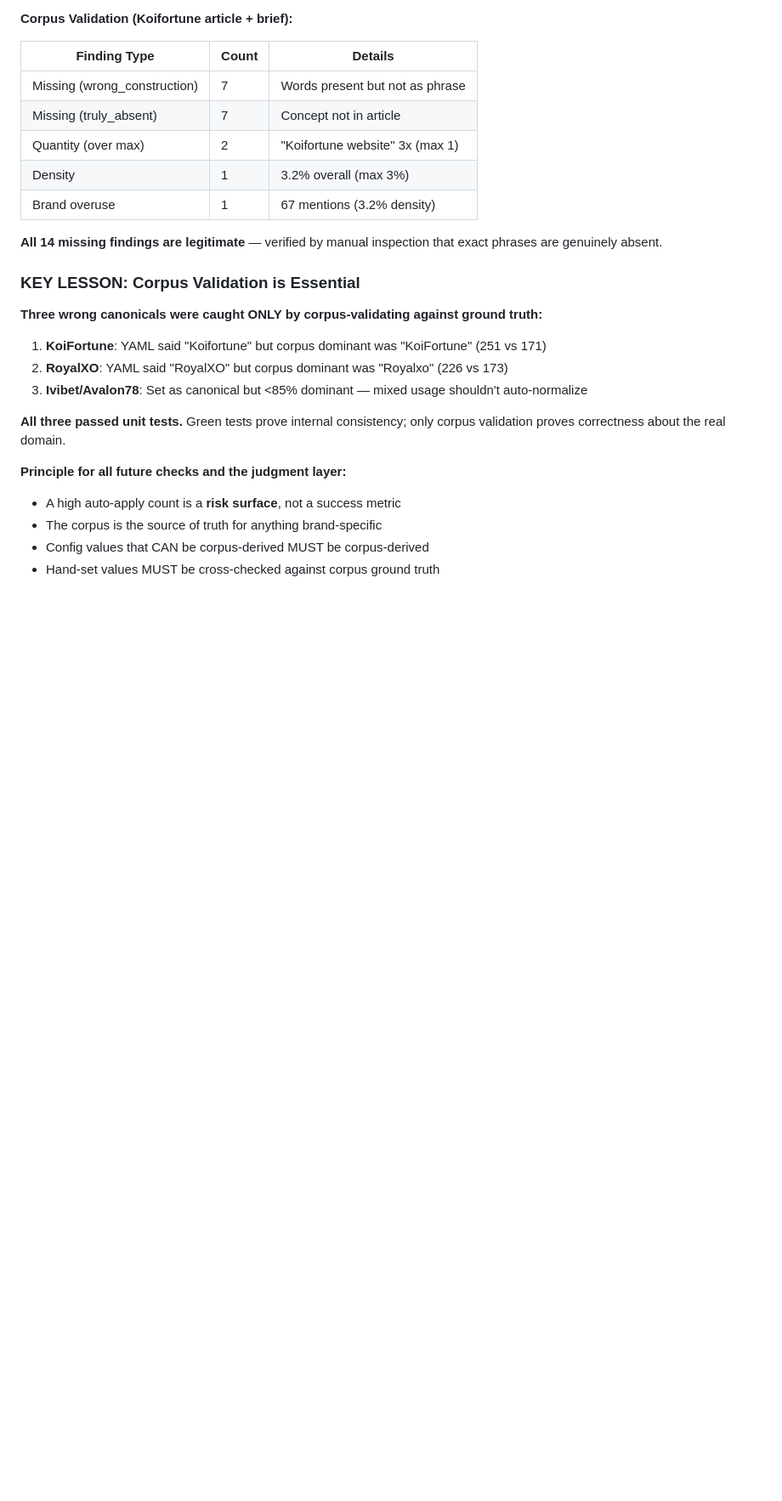
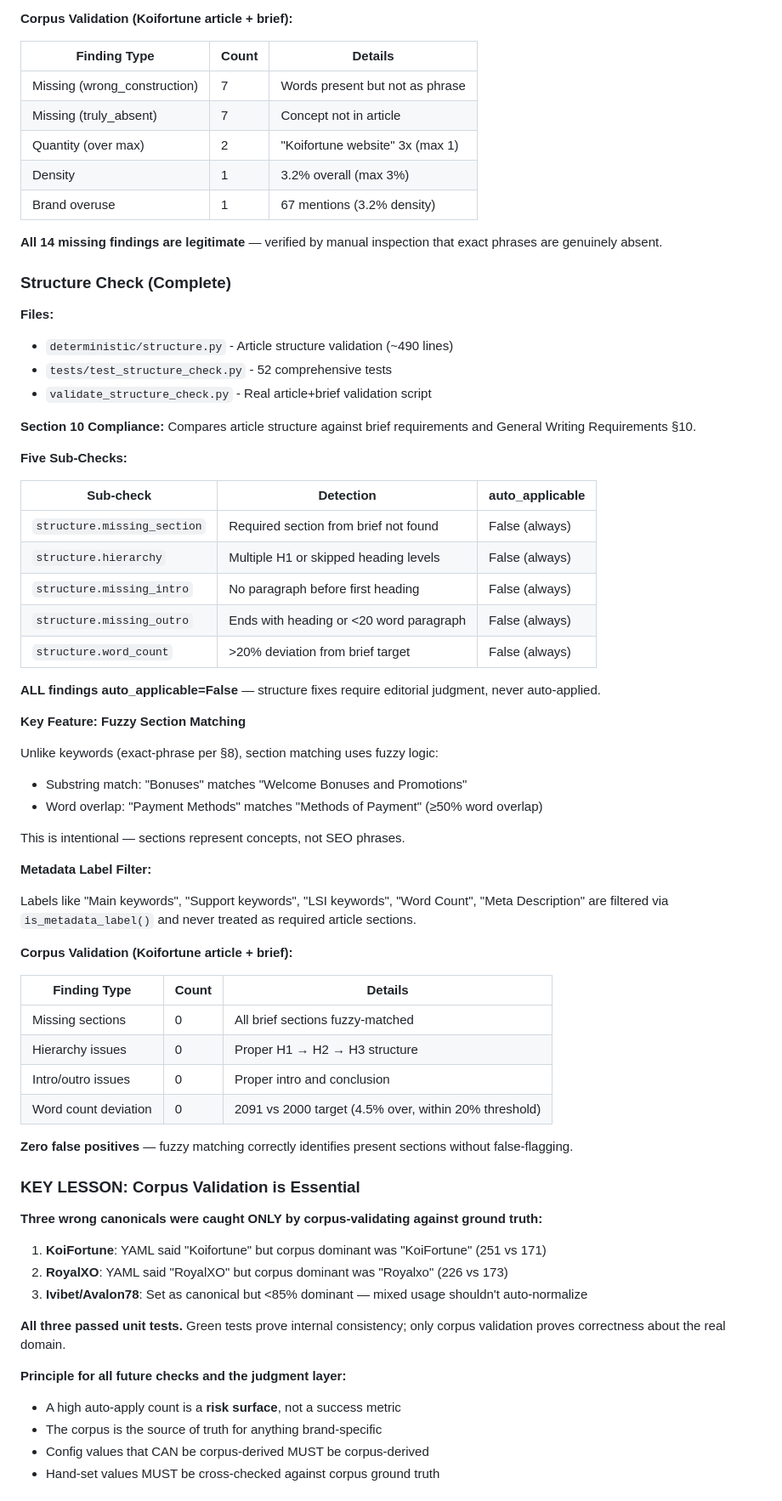
Before and after one commit to Ogi404/pitboss-v4, a Markdown page: PROGRESS.md, the part around one of its changes. Shown at 85% size. Rendered like a GitHub page; blank space fills up the shorter version.

Commit message:
PROGRESS.md: Phase 2 complete - all 9 deterministic checks done, 735 tests

```diff
--- a/PROGRESS.md
+++ b/PROGRESS.md
@@ -517,6 +519,51 @@ For `wrong_construction` findings, reasoning includes nearby-text hint showing w
 
 **All 14 missing findings are legitimate** — verified by manual inspection that exact phrases are genuinely absent.
 
+### Structure Check (Complete)
+
+**Files:**
+- `deterministic/structure.py` - Article structure validation (~490 lines)
+- `tests/test_structure_check.py` - 52 comprehensive tests
+- `validate_structure_check.py` - Real article+brief validation script
+
+**Section 10 Compliance:**
+Compares article structure against brief requirements and General Writing Requirements §10.
+
+**Five Sub-Checks:**
+
+| Sub-check | Detection | auto_applicable |
+|-----------|-----------|-----------------|
+| `structure.missing_section` | Required section from brief not found | False (always) |
+| `structure.hierarchy` | Multiple H1 or skipped heading levels | False (always) |
+| `structure.missing_intro` | No paragraph before first heading | False (always) |
+| `structure.missing_outro` | Ends with heading or <20 word paragraph | False (always) |
+| `structure.word_count` | >20% deviation from brief target | False (always) |
+
+**ALL findings auto_applicable=False** — structure fixes require editorial judgment, never auto-applied.
+
+**Key Feature: Fuzzy Section Matching**
+
+Unlike keywords (exact-phrase per §8), section matching uses fuzzy logic:
+- Substring match: "Bonuses" matches "Welcome Bonuses and Promotions"
+- Word overlap: "Payment Methods" matches "Methods of Payment" (≥50% word overlap)
+
+This is intentional — sections represent concepts, not SEO phrases.
+
+**Metadata Label Filter:**
+
+Labels like "Main keywords", "Support keywords", "LSI keywords", "Word Count", "Meta Description" are filtered via `is_metadata_label()` and never treated as required article sections.
+
+**Corpus Validation (Koifortune article + brief):**
+
+| Finding Type | Count | Details |
+|--------------|-------|---------|
+| Missing sections | 0 | All brief sections fuzzy-matched |
+| Hierarchy issues | 0 | Proper H1 → H2 → H3 structure |
+| Intro/outro issues | 0 | Proper intro and conclusion |
+| Word count deviation | 0 | 2091 vs 2000 target (4.5% over, within 20% threshold) |
+
+**Zero false positives** — fuzzy matching correctly identifies present sections without false-flagging.
+
 ### KEY LESSON: Corpus Validation is Essential
 
 **Three wrong canonicals were caught ONLY by corpus-validating against ground truth:**
```
Also changed, not shown: other parts of PROGRESS.md (+14 -10 lines).
